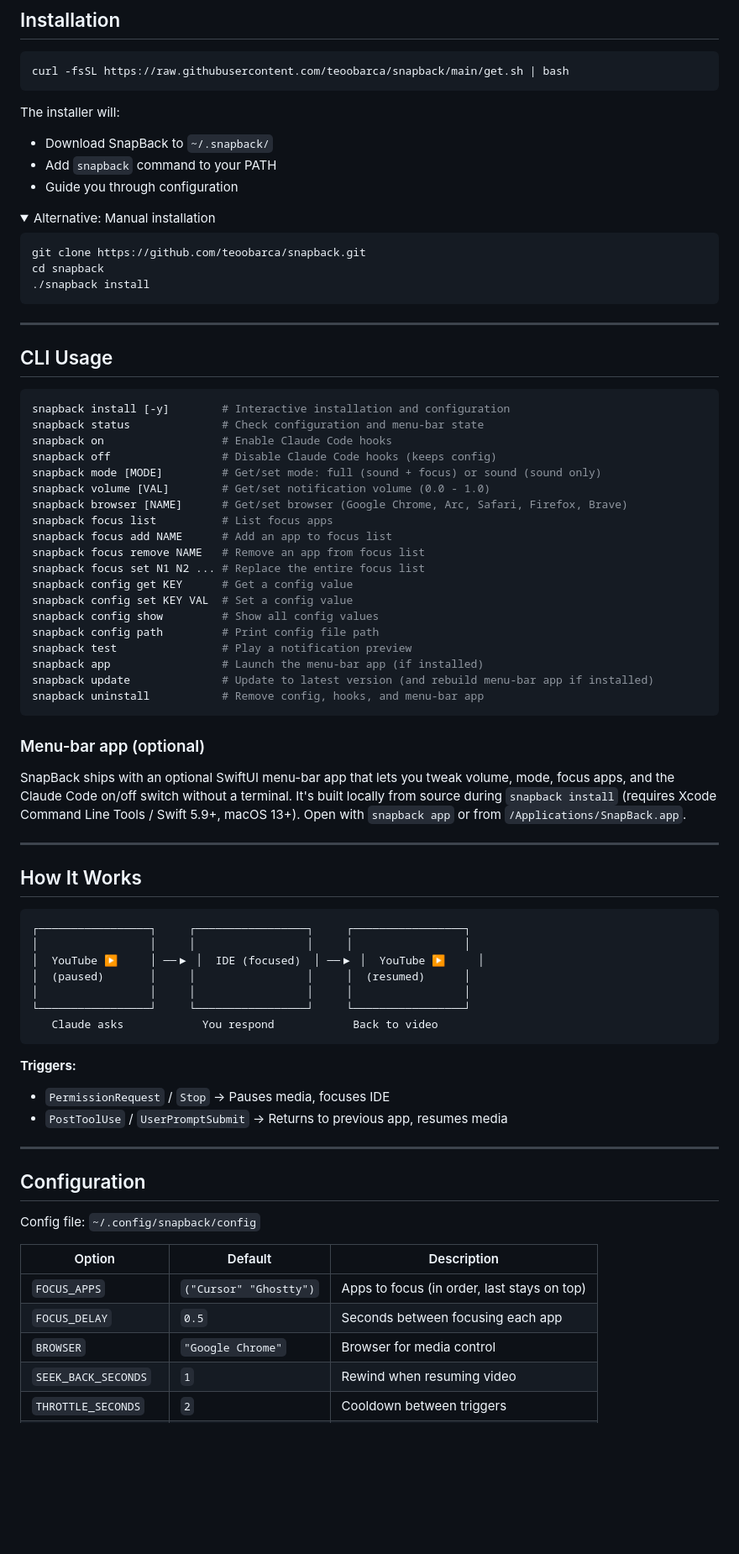
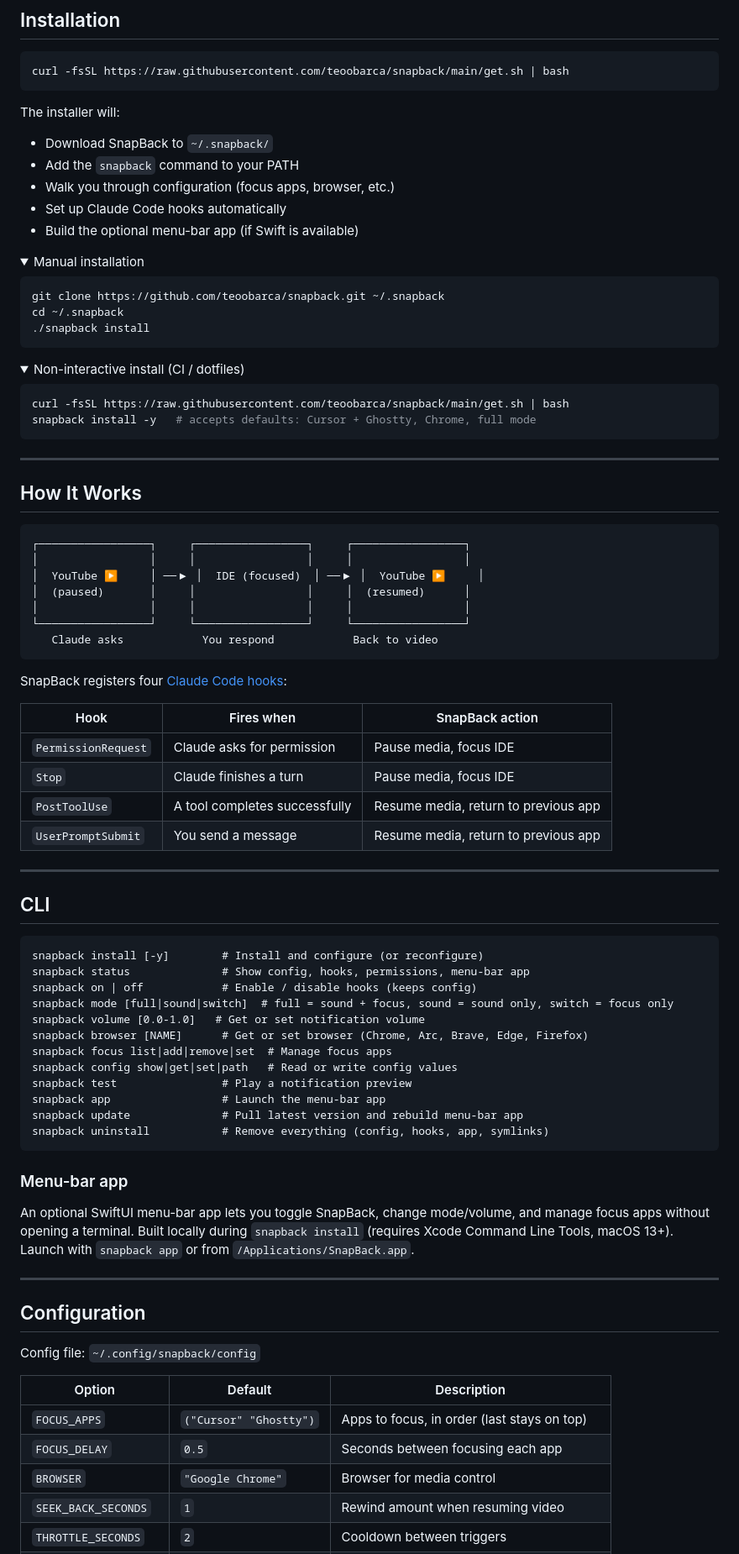
Before and after one commit to teoobarca/SnapBack, a Markdown page: README.md, the part around one of its changes. Shown at 84% size. GitHub-like rendering; folded sections open; blank space fills up the shorter version.

````diff
--- a/README.md
+++ b/README.md
@@ -47,53 +48,31 @@ curl -fsSL https://raw.githubusercontent.com/teoobarca/snapback/main/get.sh | ba
 
 The installer will:
 - Download SnapBack to `~/.snapback/`
-- Add `snapback` command to your PATH
-- Guide you through configuration
+- Add the `snapback` command to your PATH
+- Walk you through configuration (focus apps, browser, etc.)
+- Set up Claude Code hooks automatically
+- Build the optional menu-bar app (if Swift is available)
 
 <details>
-<summary>Alternative: Manual installation</summary>
+<summary>Manual installation</summary>
 
 ```bash
-git clone https://github.com/teoobarca/snapback.git
-cd snapback
+git clone https://github.com/teoobarca/snapback.git ~/.snapback
+cd ~/.snapback
 ./snapback install
 ```
 
 </details>
 
----
-
-## CLI Usage
+<details>
+<summary>Non-interactive install (CI / dotfiles)</summary>
 
 ```bash
-snapback install [-y]        # Interactive installation and configuration
-snapback status              # Check configuration and menu-bar state
-snapback on                  # Enable Claude Code hooks
-snapback off                 # Disable Claude Code hooks (keeps config)
-snapback mode [MODE]         # Get/set mode: full (sound + focus) or sound (sound only)
-snapback volume [VAL]        # Get/set notification volume (0.0 - 1.0)
-snapback browser [NAME]      # Get/set browser (Google Chrome, Arc, Safari, Firefox, Brave)
-snapback focus list          # List focus apps
-snapback focus add NAME      # Add an app to focus list
-snapback focus remove NAME   # Remove an app from focus list
-snapback focus set N1 N2 ... # Replace the entire focus list
-snapback config get KEY      # Get a config value
-snapback config set KEY VAL  # Set a config value
-snapback config show         # Show all config values
-snapback config path         # Print config file path
-snapback test                # Play a notification preview
-snapback app                 # Launch the menu-bar app (if installed)
-snapback update              # Update to latest version (and rebuild menu-bar app if installed)
-snapback uninstall           # Remove config, hooks, and menu-bar app
+curl -fsSL https://raw.githubusercontent.com/teoobarca/snapback/main/get.sh | bash
+snapback install -y   # accepts defaults: Cursor + Ghostty, Chrome, full mode
 ```
 
-### Menu-bar app (optional)
-
-SnapBack ships with an optional SwiftUI menu-bar app that lets you tweak
-volume, mode, focus apps, and the Claude Code on/off switch without a
-terminal. It's built locally from source during `snapback install`
-(requires Xcode Command Line Tools / Swift 5.9+, macOS 13+). Open with
-`snapback app` or from `/Applications/SnapBack.app`.
+</details>
 
 ---
 
@@ -109,9 +88,40 @@ terminal. It's built locally from source during `snapback install`
    Claude asks            You respond            Back to video
 ```
 
-**Triggers:**
-- `PermissionRequest` / `Stop` → Pauses media, focuses IDE
-- `PostToolUse` / `UserPromptSubmit` → Returns to previous app, resumes media
+SnapBack registers four [Claude Code hooks](https://docs.anthropic.com/en/docs/claude-code/hooks):
+
+| Hook | Fires when | SnapBack action |
+|------|-----------|-----------------|
+| `PermissionRequest` | Claude asks for permission | Pause media, focus IDE |
+| `Stop` | Claude finishes a turn | Pause media, focus IDE |
+| `PostToolUse` | A tool completes successfully | Resume media, return to previous app |
+| `UserPromptSubmit` | You send a message | Resume media, return to previous app |
+
+---
+
+## CLI
+
+```
+snapback install [-y]        # Install and configure (or reconfigure)
+snapback status              # Show config, hooks, permissions, menu-bar app
+snapback on | off            # Enable / disable hooks (keeps config)
+snapback mode [full|sound|switch]  # full = sound + focus, sound = sound only, switch = focus only
+snapback volume [0.0-1.0]   # Get or set notification volume
+snapback browser [NAME]      # Get or set browser (Chrome, Arc, Brave, Edge, Firefox)
+snapback focus list|add|remove|set  # Manage focus apps
+snapback config show|get|set|path   # Read or write config values
+snapback test                # Play a notification preview
+snapback app                 # Launch the menu-bar app
+snapback update              # Pull latest version and rebuild menu-bar app
+snapback uninstall           # Remove everything (config, hooks, app, symlinks)
+```
+
+### Menu-bar app
+
+An optional SwiftUI menu-bar app lets you toggle SnapBack, change mode/volume,
+and manage focus apps without opening a terminal. Built locally during
+`snapback install` (requires Xcode Command Line Tools, macOS 13+). Launch with
+`snapback app` or from `/Applications/SnapBack.app`.
 
 ---
 
@@ -121,8 +131,8 @@ Config file: `~/.config/snapback/config`
 
 | Option | Default | Description |
 |--------|---------|-------------|
-| `FOCUS_APPS` | `("Cursor" "Ghostty")` | Apps to focus (in order, last stays on top) |
+| `FOCUS_APPS` | `("Cursor" "Ghostty")` | Apps to focus, in order (last stays on top) |
 | `FOCUS_DELAY` | `0.5` | Seconds between focusing each app |
 | `BROWSER` | `"Google Chrome"` | Browser for media control |
-| `SEEK_BACK_SECONDS` | `1` | Rewind when resuming video |
+| `SEEK_BACK_SECONDS` | `1` | Rewind amount when resuming video |
 | `THROTTLE_SECONDS` | `2` | Cooldown between triggers |
````
Also changed, not shown: other parts of README.md (+50 -50 lines).
